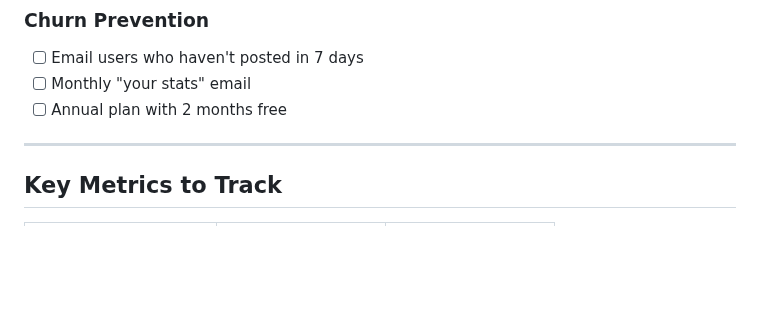
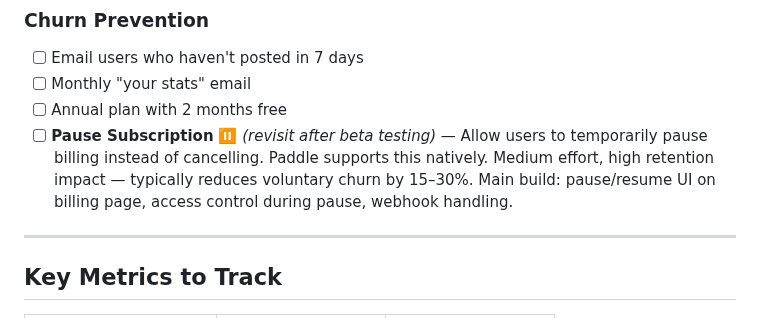
Before and after one commit to 182Gandalf/creator-command-center, a Markdown page: plan.md, the part around the change. Drawn GitHub-style; blank space fills up the shorter version.

Commit message:
plan: add pause subscription feature to churn prevention (post-beta)

```diff
--- a/plan.md
+++ b/plan.md
@@ -98,6 +98,7 @@
 - [ ] Email users who haven't posted in 7 days
 - [ ] Monthly "your stats" email
 - [ ] Annual plan with 2 months free
+- [ ] **Pause Subscription** ⏸️ *(revisit after beta testing)* — Allow users to temporarily pause billing instead of cancelling. Paddle supports this natively. Medium effort, high retention impact — typically reduces voluntary churn by 15–30%. Main build: pause/resume UI on billing page, access control during pause, webhook handling.
 
 ---
 
```
